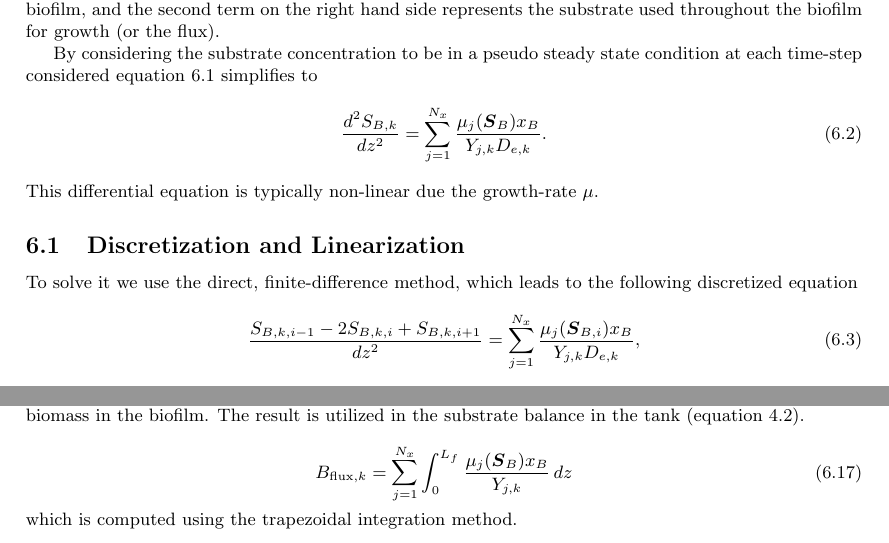
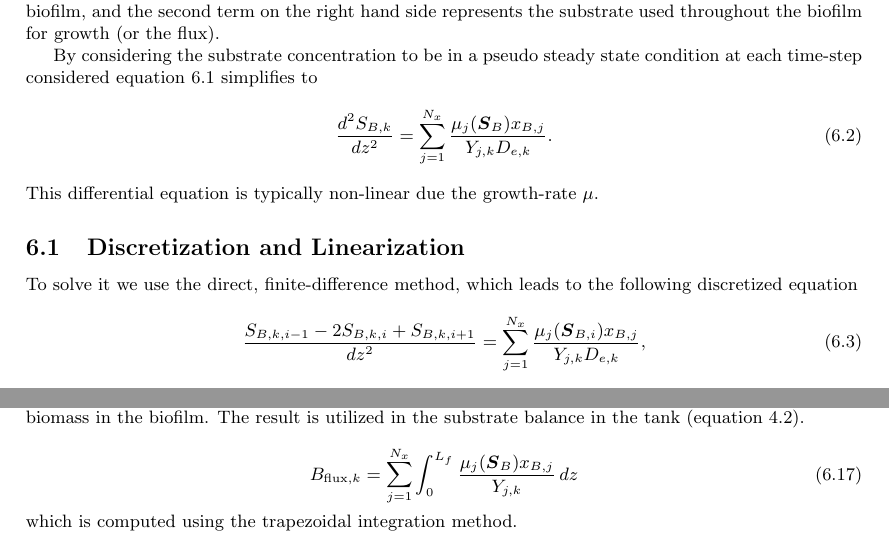
Before and after one commit to markowkes/BiofilmModel, a LaTeX document (Theory/Theory.tex): two parts of pages 5 and 7 of 14, joined at a grey line, cut so that both start at the same text. Compiled offline with pdfLaTeX.

Commit message:
Fixed some typos in theory document - subscript j on some of the biomass speices

```diff
--- a/Theory/Theory.tex
+++ b/Theory/Theory.tex
@@ -202,14 +202,14 @@ where the first term on the right hand side of the expression represents the dif
 
 By considering the substrate concentration to be in a pseudo steady state condition at each time-step considered equation~\ref {eq:substrate gradient} simplifies to
 \begin{equation} \label{eq:diffusion}
-  \frac{d^2 S_{B,k}}{dz^2} = \sum_{j=1}^{N_x}\frac{\mu_j(\bm{S}_B) x_B}{Y_{j,k} D_{e,k}}.
+  \frac{d^2 S_{B,k}}{dz^2} = \sum_{j=1}^{N_x}\frac{\mu_j(\bm{S}_B) x_{B,j}}{Y_{j,k} D_{e,k}}.
 \end{equation}
 This differential equation is typically non-linear due the growth-rate $\mu$.
 
 \subsection{Discretization and Linearization}
 To solve it we use the direct, finite-difference method, which leads to the following discretized equation
 \begin{equation} \label{eq:diff_dis}
-  \frac{ S_{B,k,i-1} - 2 S_{B,k,i} + S_{B,k,i+1}}{dz^2} = \sum_{j=1}^{N_x}\frac{\mu_j(\bm{S}_{B,i}) x_B}{Y_{j,k} D_{e,k}},
+  \frac{ S_{B,k,i-1} - 2 S_{B,k,i} + S_{B,k,i+1}}{dz^2} = \sum_{j=1}^{N_x}\frac{\mu_j(\bm{S}_{B,i}) x_{B,j}}{Y_{j,k} D_{e,k}},
 \end{equation}
 which is valid at all the interior grid points, \ie, for $i=2,3,\dots,N_z-1$ and for all substrates $k=1,2,\dots,N_S$.
 Note that $\mu_j$, the growth-rate for the $j^\mathrm{th}$ biomass species may depend on the other substrates and is thus written as a function of the array of substrates at the $i^\mathrm{th}$ grid point $\bm{S}_{B,i}$.
@@ -373,7 +373,7 @@ for a specified tolerance $\mathrm{tol}$.
 The flux term referenced in the discussion of equation ~\ref{eq:substrate gradient} is named $B_\mathrm{flux}$ and represents the growth of biomass in the biofilm. The result is utilized in the substrate balance in the tank (equation~\ref{eq: SubstrateEquation}).
 
 \begin{equation} \label{eq:Bflux}
-  B_{\mathrm{flux},k} = \sum_{j=1}^{N_x} \int_0^{L_f} \frac{\mu_j(\bm{S}_B) x_B}{Y_{j,k}} \, dz %= \frac{ X_b}{Y_{xs}} L_f \bar{\mu}
+  B_{\mathrm{flux},k} = \sum_{j=1}^{N_x} \int_0^{L_f} \frac{\mu_j(\bm{S}_B) x_{B,j}}{Y_{j,k}} \, dz %= \frac{ X_b}{Y_{xs}} L_f \bar{\mu}
 \end{equation}
 which is computed using the trapezoidal integration method.
 %where $\bar{\mu}$ represents the average growth rate in the biofilm at a specific instant in time.
```
Also changed, not shown: Theory/Theory.pdf, Theory/Theory.tex (4 more changed lines).
